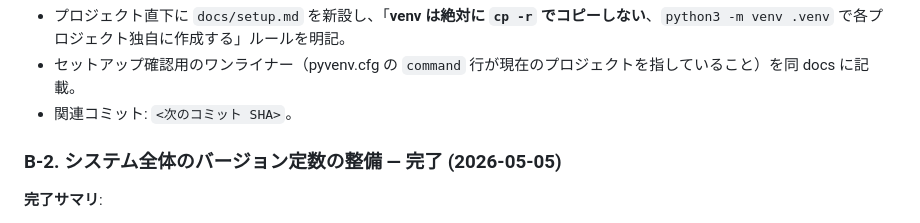
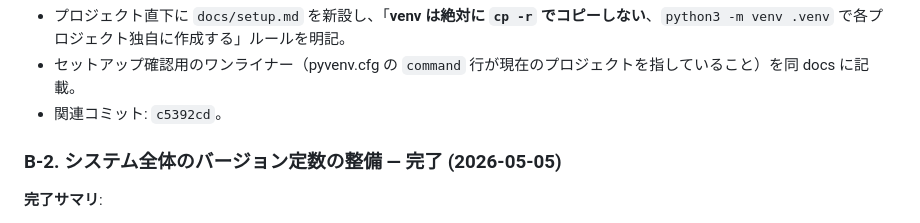
Before and after one commit to factoryinc0410-netizen/kouji-genka, a Markdown page: BACKLOG.md, the part around the change. Rendered like a GitHub page.

Commit message:
docs: fill in B-1 commit SHA placeholder in BACKLOG
Replace the `<次のコミット SHA>` placeholder left by c5392cd with
the actual commit SHA. Pure docs touch-up, no code change.

Co-Authored-By: Claude Opus 4.7 <noreply@anthropic.com>

```diff
--- a/BACKLOG.md
+++ b/BACKLOG.md
@@ -26,7 +26,7 @@
 **再発防止策**:
 - プロジェクト直下に `docs/setup.md` を新設し、「**venv は絶対に `cp -r` でコピーしない**、`python3 -m venv .venv` で各プロジェクト独自に作成する」ルールを明記。
 - セットアップ確認用のワンライナー（pyvenv.cfg の `command` 行が現在のプロジェクトを指していること）を同 docs に記載。
-- 関連コミット: `<次のコミット SHA>`。
+- 関連コミット: `c5392cd`。
 
 
 ### B-2. システム全体のバージョン定数の整備 — 完了 (2026-05-05)
```
